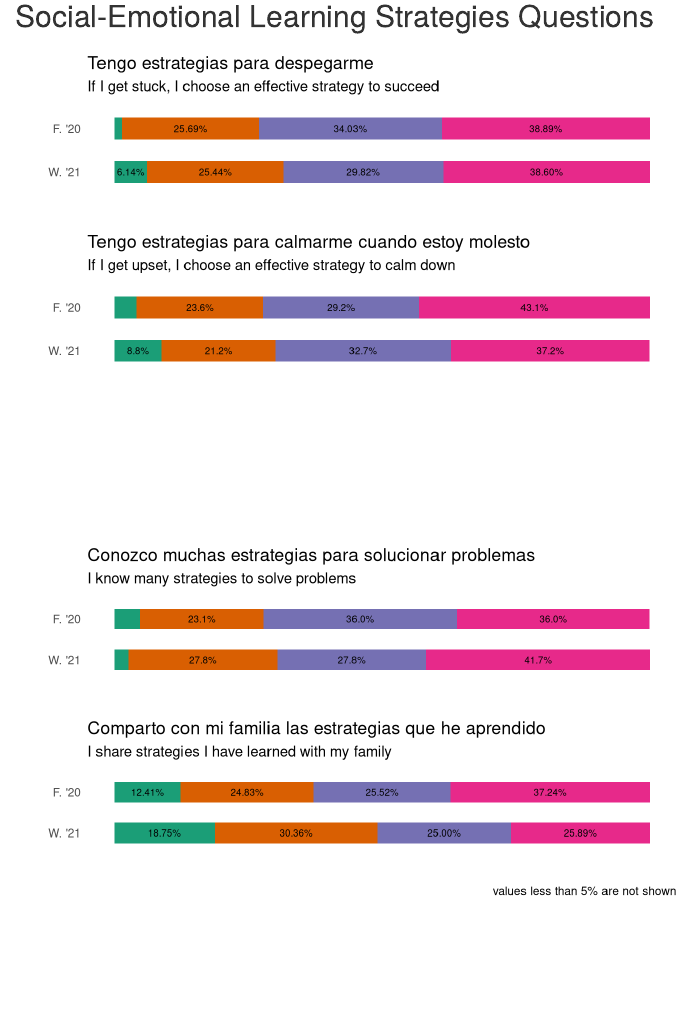
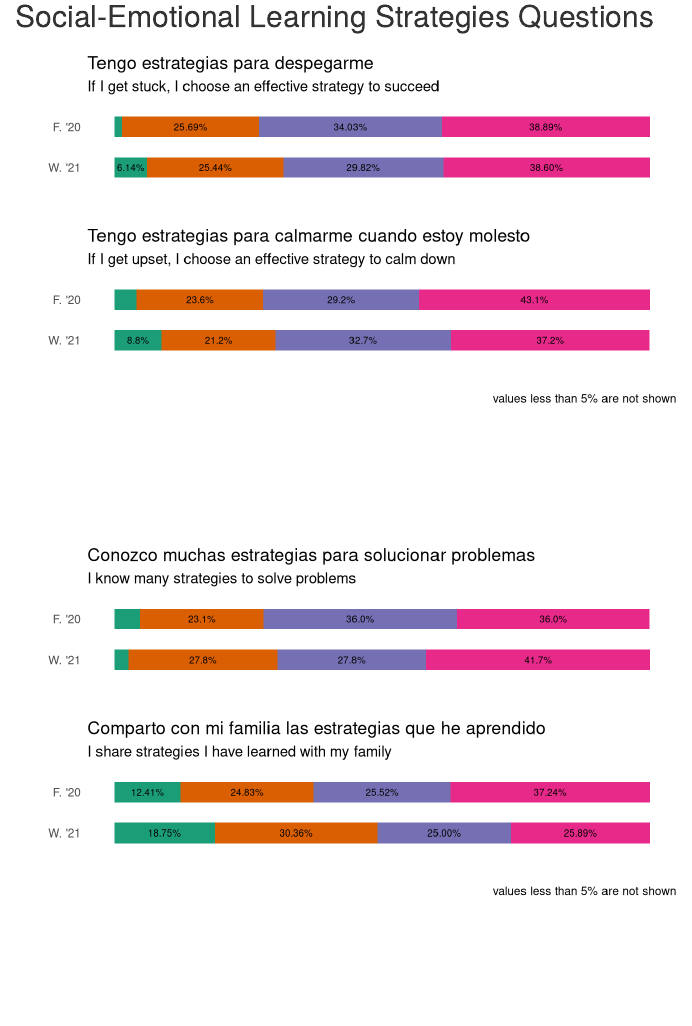
Before and after one commit to fosterj3/HVE_SEL_Survey, an R Markdown document (Hazel Valley SEL 2021.Rmd): the page in a window 1100 px wide, from 5420 px down. Rendered offline with R 4.5, knitr and Pandoc, with nearby package versions; drawn as R Markdown's standard HTML page in place of the format the file asks for; some code elsewhere in the file could not run offline; column names are cleaned by a stand-in for the janitor package.

Commit message:
added caption to strategy graph

````diff
--- a/Hazel Valley SEL 2021.Rmd
+++ b/Hazel Valley SEL 2021.Rmd
@@ -415,7 +415,7 @@ b <- wf %>%
   count(`upset strategies`) %>%
   summarise(`upset strategies`, "Total" = n, "Percent" = round(n/sum(n),4)) %>%
   ggplot(aes(x= quarter, y= Percent, fill = `upset strategies`)) + geom_col(position = position_stack(reverse = T), width = .5) +
-  labs(x = "", y= "", title = "Tengo estrategias para calmarme cuando estoy molesto", subtitle = "If I get upset, I choose an effective strategy to calm down") + scale_fill_brewer(palette = "Dark2") +
+  labs(x = "", y= "", title = "Tengo estrategias para calmarme cuando estoy molesto", subtitle = "If I get upset, I choose an effective strategy to calm down", caption = "values less than 5% are not shown") + scale_fill_brewer(palette = "Dark2") +
   geom_text(aes(label= ifelse(Percent > "0.05",scales::percent(Percent), "")), position = position_stack(vjust = .5, reverse = T), size =2.5, color = "black") + coord_flip() + theme(legend.title = element_blank(), axis.line = element_blank(), axis.ticks = element_blank(),axis.text.x = element_blank(),legend.position = "none")
 ```
 
````
Also changed, not shown: 1 other file.
